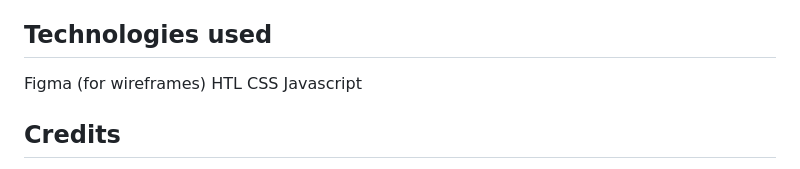
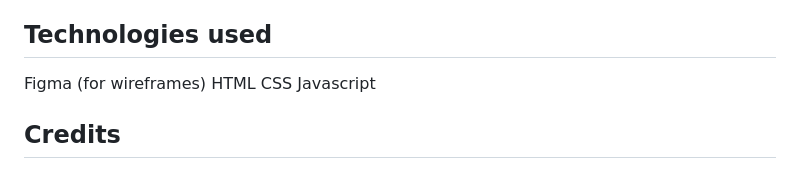
Before and after one commit to stef-cruz/power-up-point, a Markdown page: README.md, the part around one of its changes. GitHub-like rendering.

```diff
--- a/README.md
+++ b/README.md
@@ -247,7 +248,7 @@ An open-source charging point dataset was identified by the team, this provided
 
 ## Technologies used
 Figma (for wireframes)
-HTL
+HTML
 CSS
 Javascript
 
```
Also changed, not shown: other parts of README.md (+4 -3 lines).
